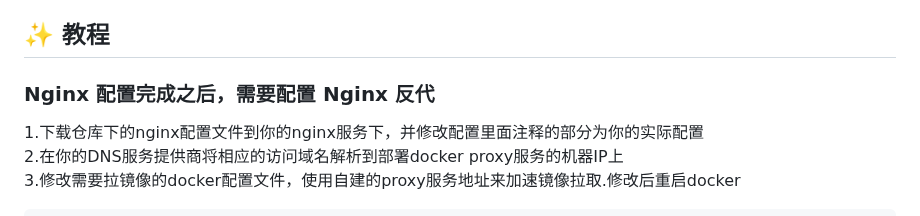
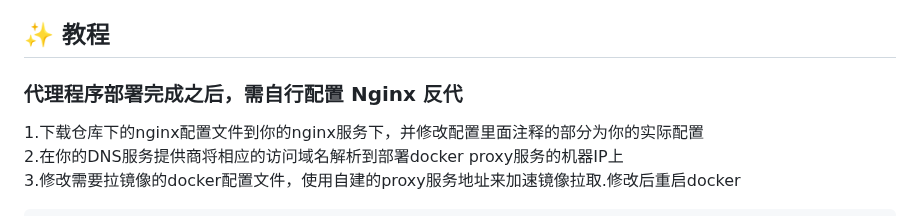
Before and after one commit to dqzboy/Docker-Proxy, a Markdown page: README.md, the part around the change. Rendered like a GitHub page.

```diff
--- a/README.md
+++ b/README.md
@@ -39,7 +39,7 @@ bash -c "$(curl -fsSL https://raw.githubusercontent.com/dqzboy/Docker-Proxy/main
 - 支持主流Linux发行版操作系统,例如centos、Ubuntu、rocky等
 
 ## ✨ 教程
-### Nginx 配置完成之后，需要配置 Nginx 反代
+### 代理程序部署完成之后，需自行配置 Nginx 反代
 1.下载仓库下的nginx配置文件到你的nginx服务下，并修改配置里面注释的部分为你的实际配置 <br>
 2.在你的DNS服务提供商将相应的访问域名解析到部署docker proxy服务的机器IP上 <br>
 3.修改需要拉镜像的docker配置文件，使用自建的proxy服务地址来加速镜像拉取.修改后重启docker
```
